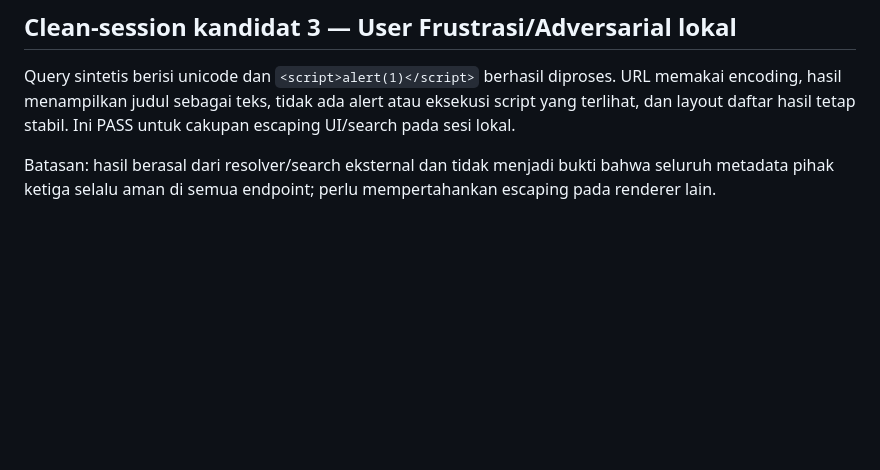
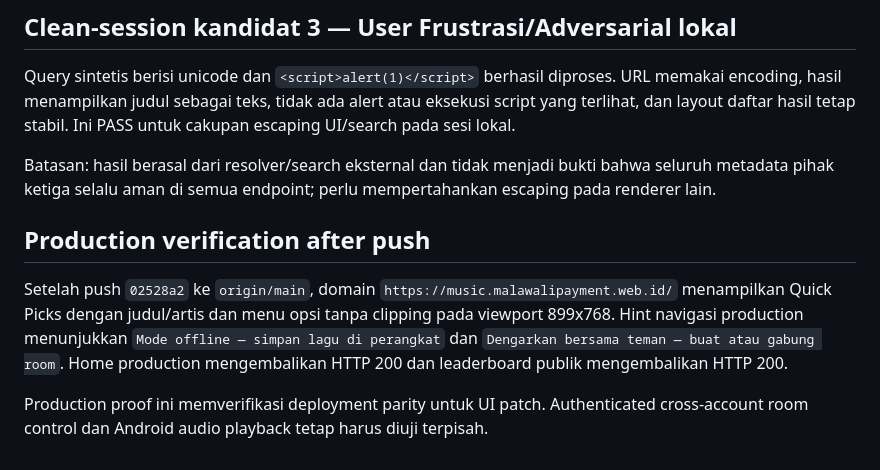
Before and after one commit to DaffaHeroik/MalaMusic, a Markdown page: docs/plans/multi-persona-session-1-findings.md, the part around the change. GitHub-like rendering; blank space fills up the shorter version.

Commit message:
docs: record production deployment verification

```diff
--- a/docs/plans/multi-persona-session-1-findings.md
+++ b/docs/plans/multi-persona-session-1-findings.md
@@ -110,3 +110,9 @@ Dari Profil menuju Cari, halaman pencarian lokal memuat input query, tiga kelomp
 Query sintetis berisi unicode dan `<script>alert(1)</script>` berhasil diproses. URL memakai encoding, hasil menampilkan judul sebagai teks, tidak ada alert atau eksekusi script yang terlihat, dan layout daftar hasil tetap stabil. Ini PASS untuk cakupan escaping UI/search pada sesi lokal.
 
 Batasan: hasil berasal dari resolver/search eksternal dan tidak menjadi bukti bahwa seluruh metadata pihak ketiga selalu aman di semua endpoint; perlu mempertahankan escaping pada renderer lain.
+
+## Production verification after push
+
+Setelah push `02528a2` ke `origin/main`, domain `https://music.malawalipayment.web.id/` menampilkan Quick Picks dengan judul/artis dan menu opsi tanpa clipping pada viewport 899x768. Hint navigasi production menunjukkan `Mode offline — simpan lagu di perangkat` dan `Dengarkan bersama teman — buat atau gabung room`. Home production mengembalikan HTTP 200 dan leaderboard publik mengembalikan HTTP 200.
+
+Production proof ini memverifikasi deployment parity untuk UI patch. Authenticated cross-account room control dan Android audio playback tetap harus diuji terpisah.
```
